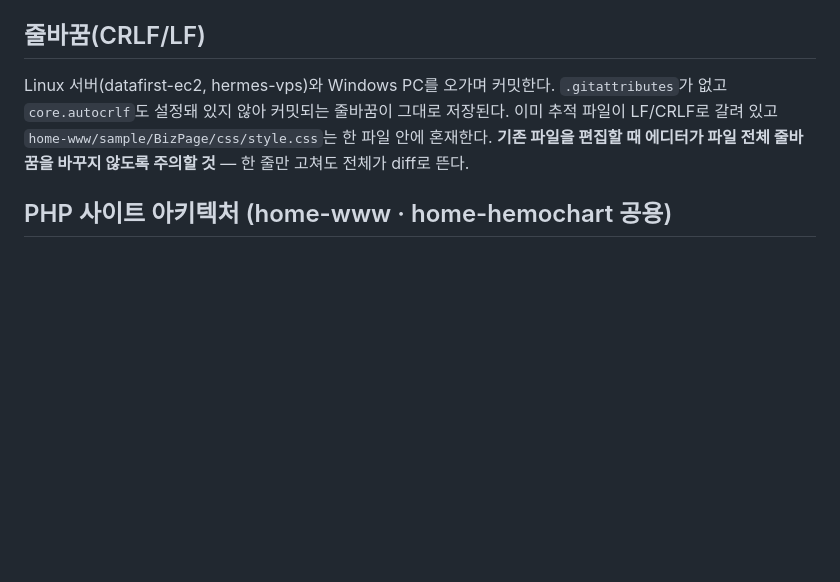
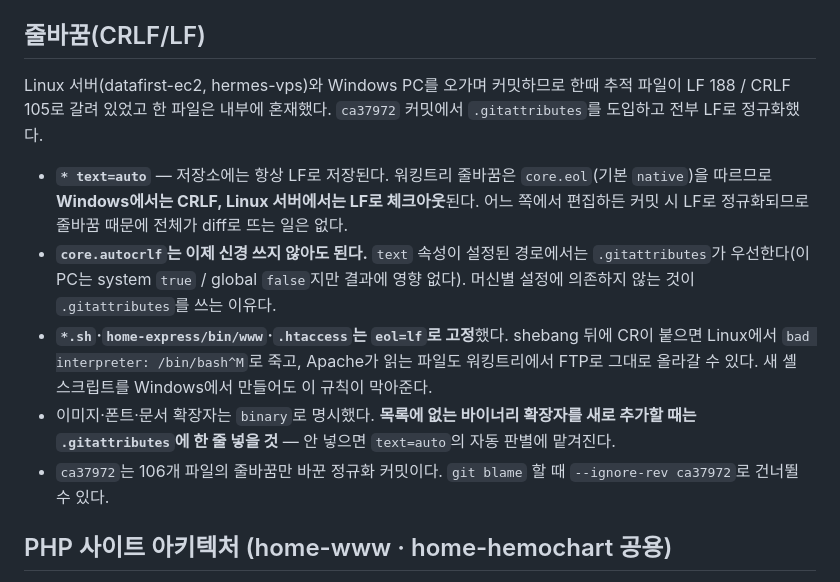
Before and after one commit to bori0211/datafirst, a Markdown page: CLAUDE.md, the part around the change. Drawn GitHub-style; blank space fills up the shorter version.

Commit message:
docs: 줄바꿈 섹션을 .gitattributes 도입 이후 상태로 갱신
- CLAUDE.md: ".gitattributes가 없고 core.autocrlf도 설정돼 있지 않다"는
  서술을 새 규칙 설명으로 교체. text=auto의 동작, eol=lf로 고정한 파일과
  그 이유, 바이너리 확장자를 새로 추가할 때의 주의, blame --ignore-rev
- home-www/CLAUDE.md: sample/BizPage/css/style.css의 LF/CRLF 혼재
  언급 삭제 (ca37972에서 정규화됨)

Co-Authored-By: Claude Opus 5 <noreply@anthropic.com>

```diff
--- a/CLAUDE.md
+++ b/CLAUDE.md
@@ -85,7 +85,13 @@ sass --style=compressed --no-source-map style.scss style.css
 
 ## 줄바꿈(CRLF/LF)
 
-Linux 서버(datafirst-ec2, hermes-vps)와 Windows PC를 오가며 커밋한다. `.gitattributes`가 없고 `core.autocrlf`도 설정돼 있지 않아 커밋되는 줄바꿈이 그대로 저장된다. 이미 추적 파일이 LF/CRLF로 갈려 있고 `home-www/sample/BizPage/css/style.css`는 한 파일 안에 혼재한다. **기존 파일을 편집할 때 에디터가 파일 전체 줄바꿈을 바꾸지 않도록 주의할 것** — 한 줄만 고쳐도 전체가 diff로 뜬다.
+Linux 서버(datafirst-ec2, hermes-vps)와 Windows PC를 오가며 커밋하므로 한때 추적 파일이 LF 188 / CRLF 105로 갈려 있었고 한 파일은 내부에 혼재했다. `ca37972` 커밋에서 `.gitattributes`를 도입하고 전부 LF로 정규화했다.
+
+- **`* text=auto`** — 저장소에는 항상 LF로 저장된다. 워킹트리 줄바꿈은 `core.eol`(기본 `native`)을 따르므로 **Windows에서는 CRLF, Linux 서버에서는 LF로 체크아웃**된다. 어느 쪽에서 편집하든 커밋 시 LF로 정규화되므로 줄바꿈 때문에 전체가 diff로 뜨는 일은 없다.
+- **`core.autocrlf`는 이제 신경 쓰지 않아도 된다.** `text` 속성이 설정된 경로에서는 `.gitattributes`가 우선한다(이 PC는 system `true` / global `false`지만 결과에 영향 없다). 머신별 설정에 의존하지 않는 것이 `.gitattributes`를 쓰는 이유다.
+- **`*.sh`·`home-express/bin/www`·`.htaccess`는 `eol=lf`로 고정**했다. shebang 뒤에 CR이 붙으면 Linux에서 `bad interpreter: /bin/bash^M`로 죽고, Apache가 읽는 파일도 워킹트리에서 FTP로 그대로 올라갈 수 있다. 새 셸 스크립트를 Windows에서 만들어도 이 규칙이 막아준다.
+- 이미지·폰트·문서 확장자는 `binary`로 명시했다. **목록에 없는 바이너리 확장자를 새로 추가할 때는 `.gitattributes`에 한 줄 넣을 것** — 안 넣으면 `text=auto`의 자동 판별에 맡겨진다.
+- `ca37972`는 106개 파일의 줄바꿈만 바꾼 정규화 커밋이다. `git blame` 할 때 `--ignore-rev ca37972`로 건너뛸 수 있다.
 
 ## PHP 사이트 아키텍처 (home-www · home-hemochart 공용)
 
```
Also changed, not shown: home-www/CLAUDE.md (+0 -1 lines).
